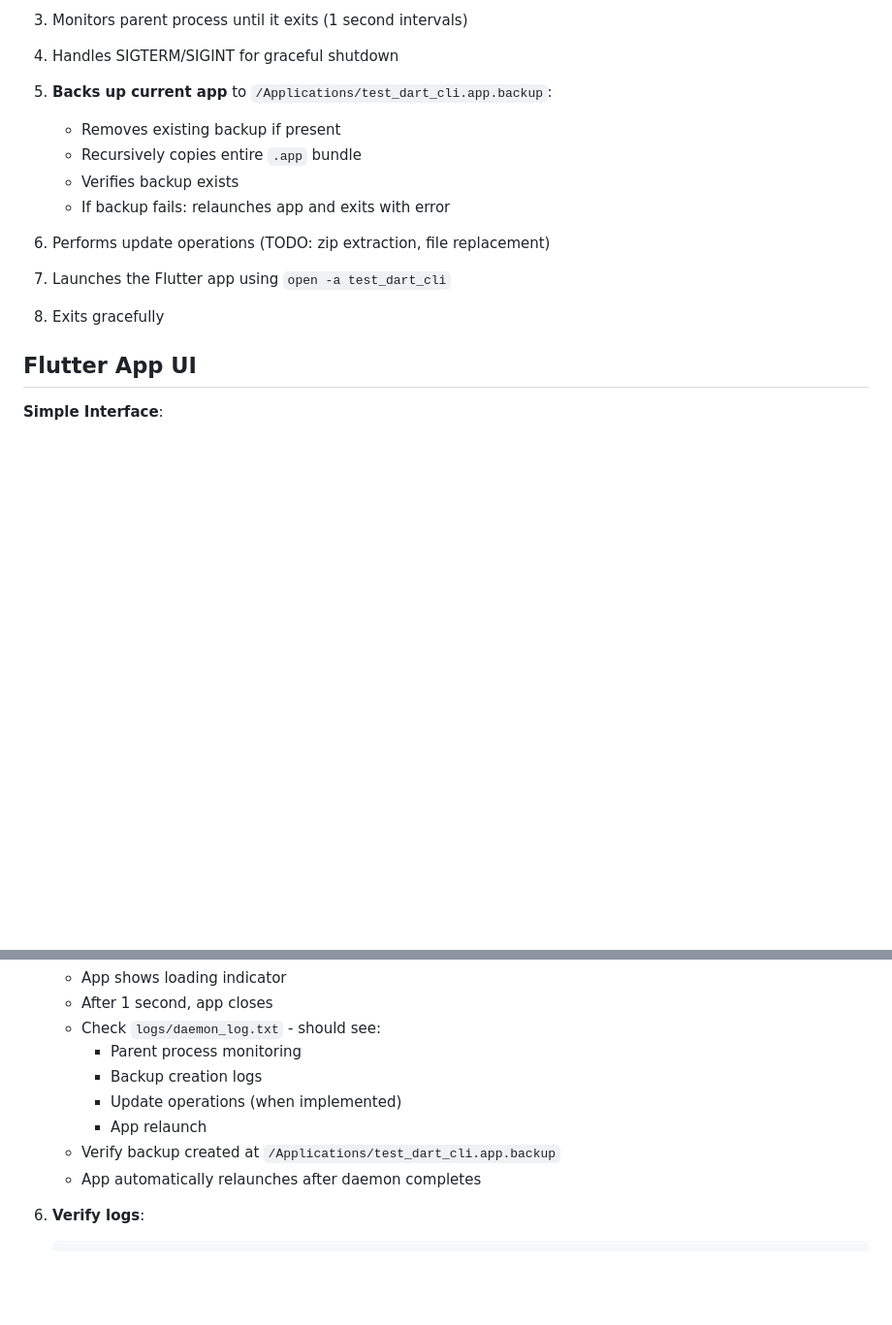
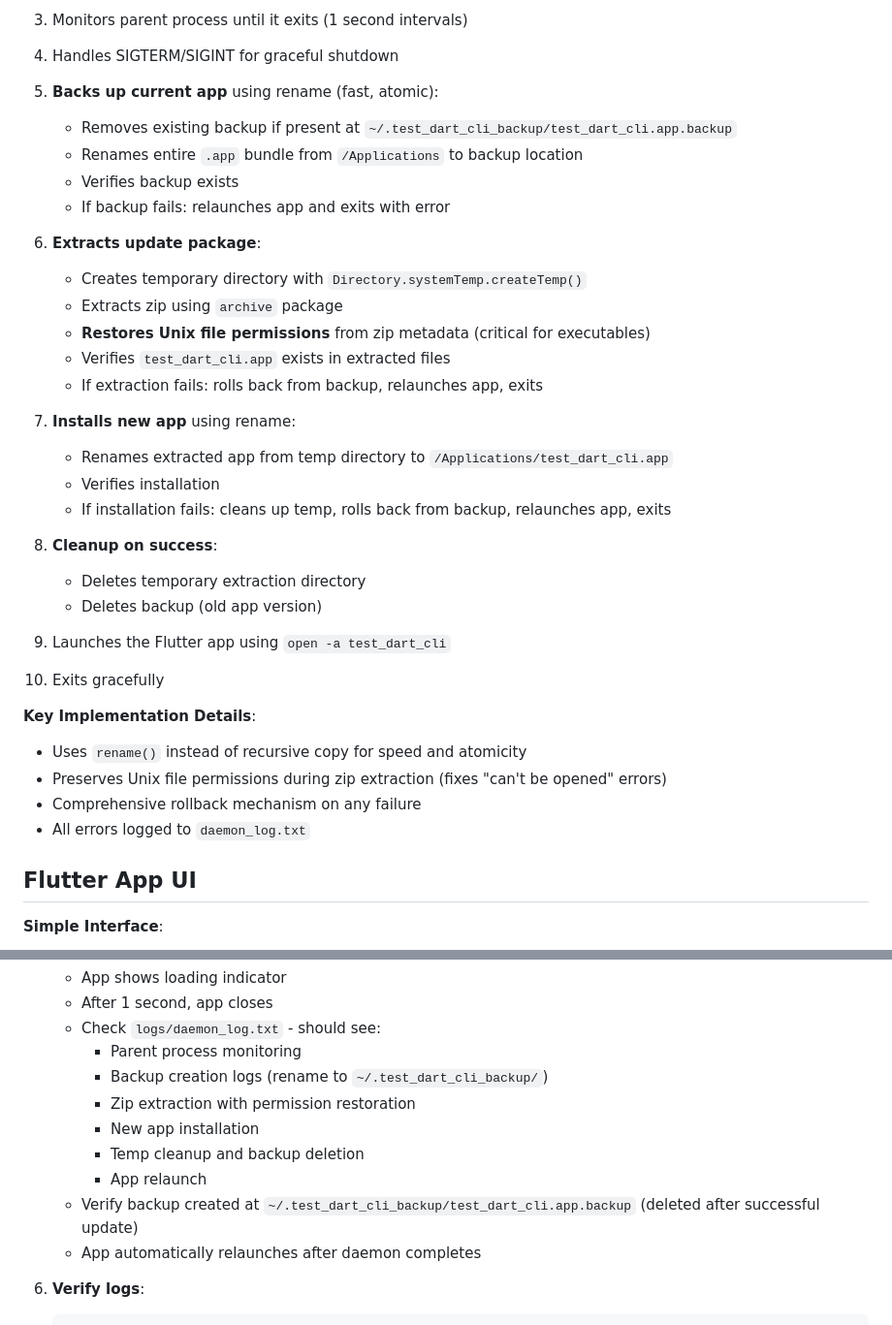
Before and after one commit to kihyun1998/test_dart_cli, a Markdown page: CLAUDE.md, 2 parts joined by grey strips. Shown at 97% size. GitHub-like rendering; blank space fills up the shorter version.

```diff
--- a/CLAUDE.md
+++ b/CLAUDE.md
@@ -105,14 +105,32 @@ The daemon (`bin/daemon.dart`) accepts **4 arguments**:
 2. Logs startup info and received paths
 3. Monitors parent process until it exits (1 second intervals)
 4. Handles SIGTERM/SIGINT for graceful shutdown
-5. **Backs up current app** to `/Applications/test_dart_cli.app.backup`:
-   - Removes existing backup if present
-   - Recursively copies entire `.app` bundle
+5. **Backs up current app** using rename (fast, atomic):
+   - Removes existing backup if present at `~/.test_dart_cli_backup/test_dart_cli.app.backup`
+   - Renames entire `.app` bundle from `/Applications` to backup location
    - Verifies backup exists
    - If backup fails: relaunches app and exits with error
-6. Performs update operations (TODO: zip extraction, file replacement)
-7. Launches the Flutter app using `open -a test_dart_cli`
-8. Exits gracefully
+6. **Extracts update package**:
+   - Creates temporary directory with `Directory.systemTemp.createTemp()`
+   - Extracts zip using `archive` package
+   - **Restores Unix file permissions** from zip metadata (critical for executables)
+   - Verifies `test_dart_cli.app` exists in extracted files
+   - If extraction fails: rolls back from backup, relaunches app, exits
+7. **Installs new app** using rename:
+   - Renames extracted app from temp directory to `/Applications/test_dart_cli.app`
+   - Verifies installation
+   - If installation fails: cleans up temp, rolls back from backup, relaunches app, exits
+8. **Cleanup on success**:
+   - Deletes temporary extraction directory
+   - Deletes backup (old app version)
+9. Launches the Flutter app using `open -a test_dart_cli`
+10. Exits gracefully
+
+**Key Implementation Details**:
+- Uses `rename()` instead of recursive copy for speed and atomicity
+- Preserves Unix file permissions during zip extraction (fixes "can't be opened" errors)
+- Comprehensive rollback mechanism on any failure
+- All errors logged to `daemon_log.txt`
 
 ## Flutter App UI
 
@@ -159,10 +177,12 @@ The `DaemonManager` provides:
    - After 1 second, app closes
    - Check `logs/daemon_log.txt` - should see:
      - Parent process monitoring
-     - Backup creation logs
-     - Update operations (when implemented)
+     - Backup creation logs (rename to `~/.test_dart_cli_backup/`)
+     - Zip extraction with permission restoration
+     - New app installation
+     - Temp cleanup and backup deletion
      - App relaunch
-   - Verify backup created at `/Applications/test_dart_cli.app.backup`
+   - Verify backup created at `~/.test_dart_cli_backup/test_dart_cli.app.backup` (deleted after successful update)
    - App automatically relaunches after daemon completes
 
 6. **Verify logs**:
```
